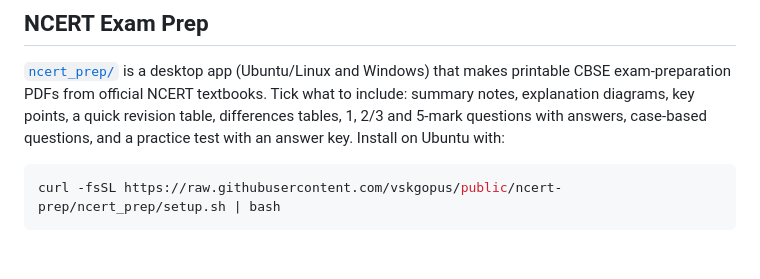
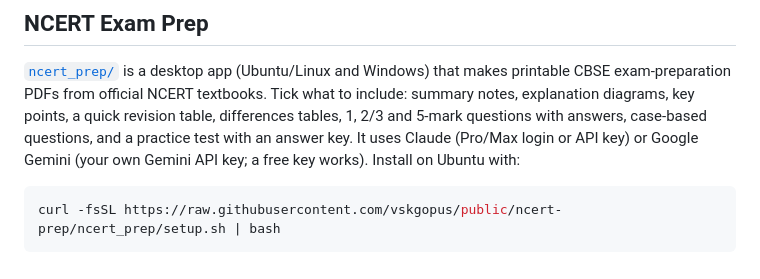
Before and after one commit to vskgopus/public, a Markdown page: README.md, the part around the change. Rendered like a GitHub page.

````diff
--- a/README.md
+++ b/README.md
@@ -9,7 +9,8 @@ Copyright (C) 2026 Gopu Sugumar. Licensed under the GNU General Public License v
 [`ncert_prep/`](ncert_prep/README.md) is a desktop app (Ubuntu/Linux and Windows) that makes printable CBSE
 exam-preparation PDFs from official NCERT textbooks. Tick what to include: summary notes, explanation
 diagrams, key points, a quick revision table, differences tables, 1, 2/3 and 5-mark questions with answers,
-case-based questions, and a practice test with an answer key. Install on Ubuntu with:
+case-based questions, and a practice test with an answer key. It uses Claude (Pro/Max login or API key) or
+Google Gemini (your own Gemini API key; a free key works). Install on Ubuntu with:
 
 ```bash
 curl -fsSL https://raw.githubusercontent.com/vskgopus/public/ncert-prep/ncert_prep/setup.sh | bash
````
Also changed, not shown: ncert_prep/README.md (+24 -12 lines), ncert_prep/docs/settings.png, 6 other files.
